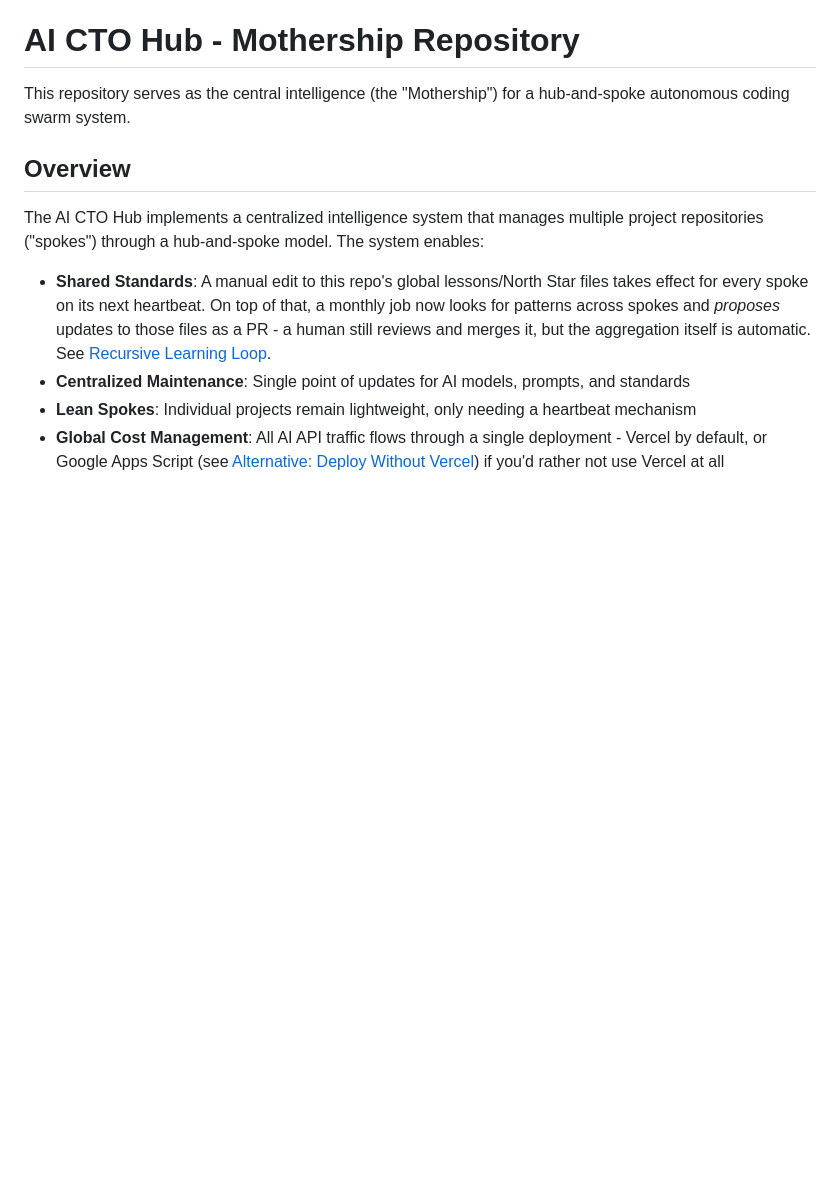
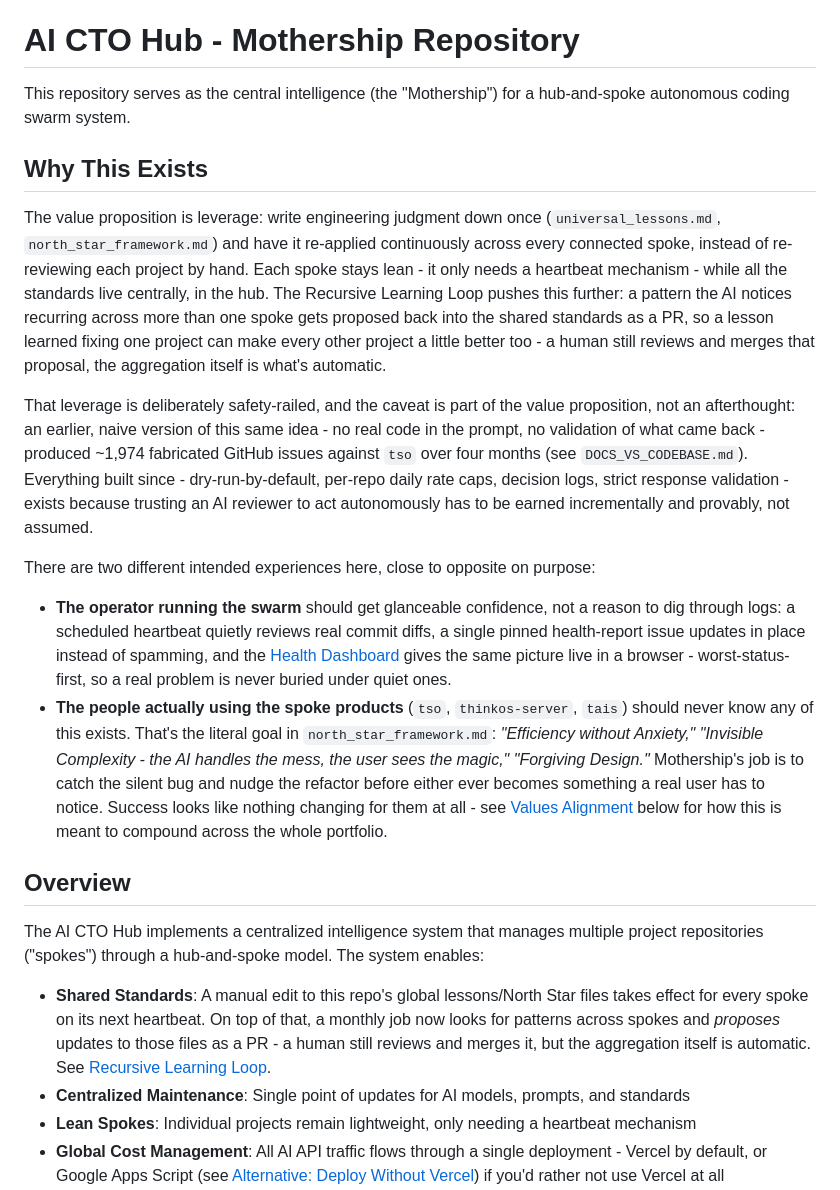
Before and after one commit to adamberneche-afk/Mothership, a Markdown page: README.md, the part around the change. Rendered like a GitHub page; blank space fills up the shorter version.

Commit message:
docs: add a Why This Exists section explaining the value proposition and intended UX
The README described what the system does (Overview's feature bullets)
but never explained why, or who it's actually for. Added a section up
front covering:

- The value proposition: centralize engineering judgment once, apply
  it continuously across every spoke instead of manual per-project
  review, with the Recursive Learning Loop letting a lesson learned on
  one spoke propagate to the rest via a human-reviewed PR.
- The honest caveat that's already established elsewhere in this
  repo's own docs (DOCS_VS_CODEBASE.md, lessons.md): this is
  deliberately safety-railed because an earlier, naive version of the
  same idea produced ~1,974 fabricated issues against tso. The
  discipline is part of the pitch, not something to gloss over.
- Two distinct intended experiences: glanceable confidence for the
  operator (pinned health-report issue, the live dashboard), versus
  total invisibility for the people actually using the spoke products
  - straight from north_star_framework.md's own stated values.

Cross-references north_star_framework.md and the existing Values
Alignment section rather than restating their content.

```diff
--- a/README.md
+++ b/README.md
@@ -1,6 +1,17 @@
 # AI CTO Hub - Mothership Repository
 
 This repository serves as the central intelligence (the "Mothership") for a hub-and-spoke autonomous coding swarm system.
+
+## Why This Exists
+
+The value proposition is leverage: write engineering judgment down once (`universal_lessons.md`, `north_star_framework.md`) and have it re-applied continuously across every connected spoke, instead of re-reviewing each project by hand. Each spoke stays lean - it only needs a heartbeat mechanism - while all the standards live centrally, in the hub. The Recursive Learning Loop pushes this further: a pattern the AI notices recurring across more than one spoke gets proposed back into the shared standards as a PR, so a lesson learned fixing one project can make every other project a little better too - a human still reviews and merges that proposal, the aggregation itself is what's automatic.
+
+That leverage is deliberately safety-railed, and the caveat is part of the value proposition, not an afterthought: an earlier, naive version of this same idea - no real code in the prompt, no validation of what came back - produced ~1,974 fabricated GitHub issues against `tso` over four months (see `DOCS_VS_CODEBASE.md`). Everything built since - dry-run-by-default, per-repo daily rate caps, decision logs, strict response validation - exists because trusting an AI reviewer to act autonomously has to be earned incrementally and provably, not assumed.
+
+There are two different intended experiences here, close to opposite on purpose:
+
+- **The operator running the swarm** should get glanceable confidence, not a reason to dig through logs: a scheduled heartbeat quietly reviews real commit diffs, a single pinned health-report issue updates in place instead of spamming, and the [Health Dashboard](#health-dashboard-dashboard) gives the same picture live in a browser - worst-status-first, so a real problem is never buried under quiet ones.
+- **The people actually using the spoke products** (`tso`, `thinkos-server`, `tais`) should never know any of this exists. That's the literal goal in `north_star_framework.md`: *"Efficiency without Anxiety," "Invisible Complexity - the AI handles the mess, the user sees the magic," "Forgiving Design."* Mothership's job is to catch the silent bug and nudge the refactor before either ever becomes something a real user has to notice. Success looks like nothing changing for them at all - see [Values Alignment](#values-alignment) below for how this is meant to compound across the whole portfolio.
 
 ## Overview
 
```
